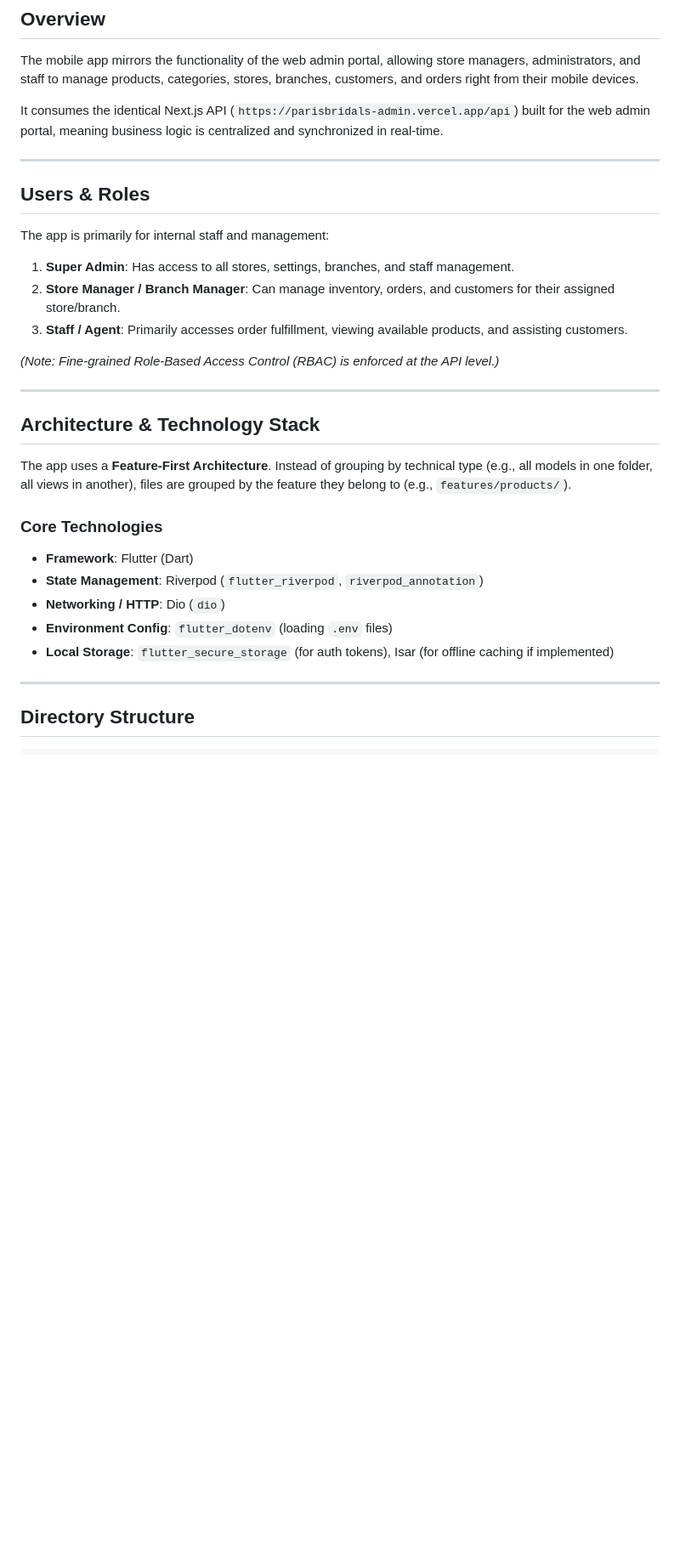
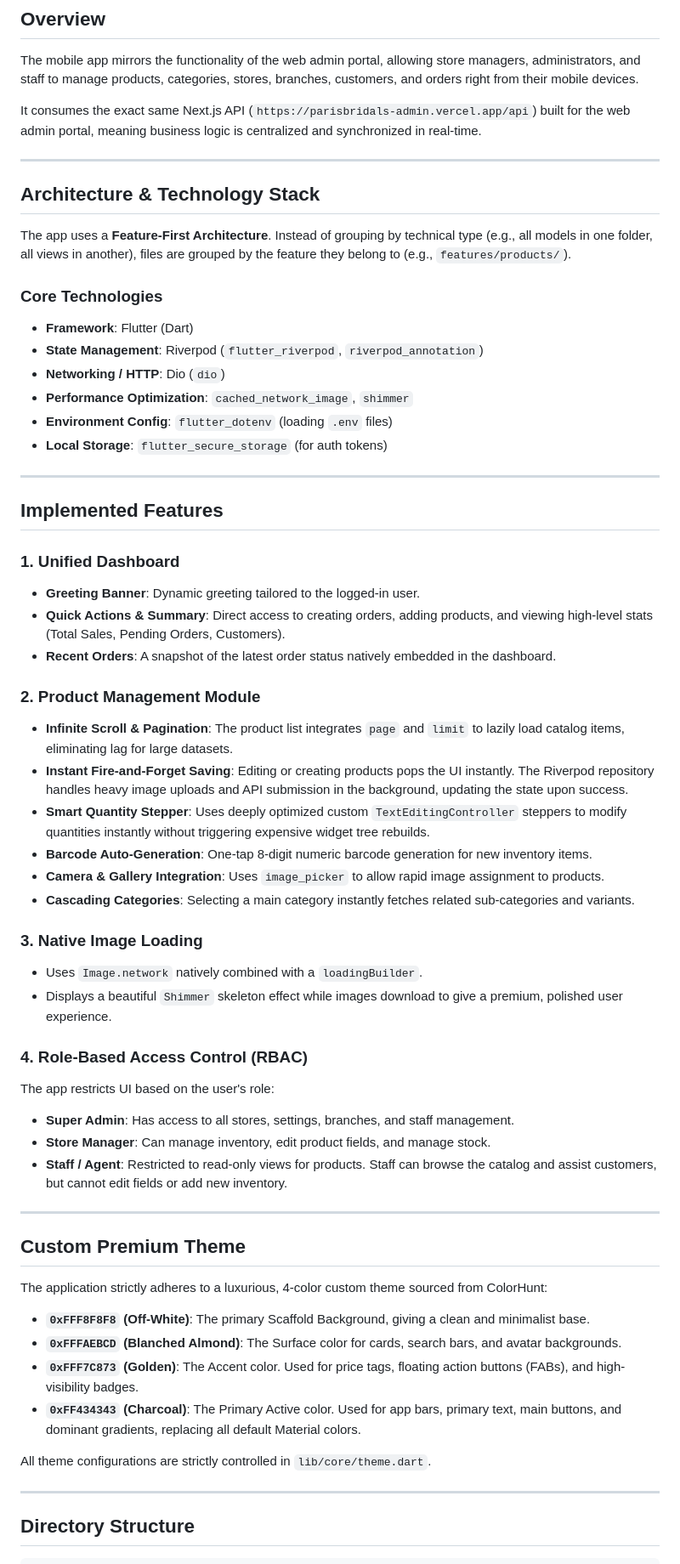
Before and after one commit to abijithsupportta/parisbridals, a Markdown page: apps/mobile/README.md, the part around one of its changes. Shown at 85% size. GitHub-like rendering; blank space fills up the shorter version.

```diff
--- a/apps/mobile/README.md
+++ b/apps/mobile/README.md
@@ -5,17 +5,7 @@ This directory contains the Flutter mobile application for **Paris Bridals**, ac
 ## Overview
 The mobile app mirrors the functionality of the web admin portal, allowing store managers, administrators, and staff to manage products, categories, stores, branches, customers, and orders right from their mobile devices.
 
-It consumes the identical Next.js API (`https://parisbridals-admin.vercel.app/api`) built for the web admin portal, meaning business logic is centralized and synchronized in real-time.
-
----
-
-## Users & Roles
-The app is primarily for internal staff and management:
-1. **Super Admin**: Has access to all stores, settings, branches, and staff management.
-2. **Store Manager / Branch Manager**: Can manage inventory, orders, and customers for their assigned store/branch.
-3. **Staff / Agent**: Primarily accesses order fulfillment, viewing available products, and assisting customers.
-
-*(Note: Fine-grained Role-Based Access Control (RBAC) is enforced at the API level.)*
+It consumes the exact same Next.js API (`https://parisbridals-admin.vercel.app/api`) built for the web admin portal, meaning business logic is centralized and synchronized in real-time.
 
 ---
 
@@ -27,8 +17,49 @@ The app uses a **Feature-First Architecture**. Instead of grouping by technical
 *   **Framework**: Flutter (Dart)
 *   **State Management**: Riverpod (`flutter_riverpod`, `riverpod_annotation`)
 *   **Networking / HTTP**: Dio (`dio`)
+*   **Performance Optimization**: `cached_network_image`, `shimmer`
 *   **Environment Config**: `flutter_dotenv` (loading `.env` files)
-*   **Local Storage**: `flutter_secure_storage` (for auth tokens), Isar (for offline caching if implemented)
+*   **Local Storage**: `flutter_secure_storage` (for auth tokens)
+
+---
+
+## Implemented Features
+
+### 1. Unified Dashboard
+*   **Greeting Banner**: Dynamic greeting tailored to the logged-in user.
+*   **Quick Actions & Summary**: Direct access to creating orders, adding products, and viewing high-level stats (Total Sales, Pending Orders, Customers).
+*   **Recent Orders**: A snapshot of the latest order status natively embedded in the dashboard.
+
+### 2. Product Management Module
+*   **Infinite Scroll & Pagination**: The product list integrates `page` and `limit` to lazily load catalog items, eliminating lag for large datasets.
+*   **Instant Fire-and-Forget Saving**: Editing or creating products pops the UI instantly. The Riverpod repository handles heavy image uploads and API submission in the background, updating the state upon success.
+*   **Smart Quantity Stepper**: Uses deeply optimized custom `TextEditingController` steppers to modify quantities instantly without triggering expensive widget tree rebuilds.
+*   **Barcode Auto-Generation**: One-tap 8-digit numeric barcode generation for new inventory items.
+*   **Camera & Gallery Integration**: Uses `image_picker` to allow rapid image assignment to products.
+*   **Cascading Categories**: Selecting a main category instantly fetches related sub-categories and variants.
+
+### 3. Native Image Loading
+*   Uses `Image.network` natively combined with a `loadingBuilder`.
+*   Displays a beautiful `Shimmer` skeleton effect while images download to give a premium, polished user experience.
+
+### 4. Role-Based Access Control (RBAC)
+The app restricts UI based on the user's role:
+*   **Super Admin**: Has access to all stores, settings, branches, and staff management.
+*   **Store Manager**: Can manage inventory, edit product fields, and manage stock.
+*   **Staff / Agent**: Restricted to read-only views for products. Staff can browse the catalog and assist customers, but cannot edit fields or add new inventory.
+
+---
+
+## Custom Premium Theme
+
+The application strictly adheres to a luxurious, 4-color custom theme sourced from ColorHunt:
+
+*   **`0xFFF8F8F8` (Off-White)**: The primary Scaffold Background, giving a clean and minimalist base.
+*   **`0xFFFAEBCD` (Blanched Almond)**: The Surface color for cards, search bars, and avatar backgrounds.
+*   **`0xFFF7C873` (Golden)**: The Accent color. Used for price tags, floating action buttons (FABs), and high-visibility badges.
+*   **`0xFF434343` (Charcoal)**: The Primary Active color. Used for app bars, primary text, main buttons, and dominant gradients, replacing all default Material colors.
+
+All theme configurations are strictly controlled in `lib/core/theme.dart`.
 
 ---
 
```
Also changed, not shown: other parts of apps/mobile/README.md (+8 -62 lines).
